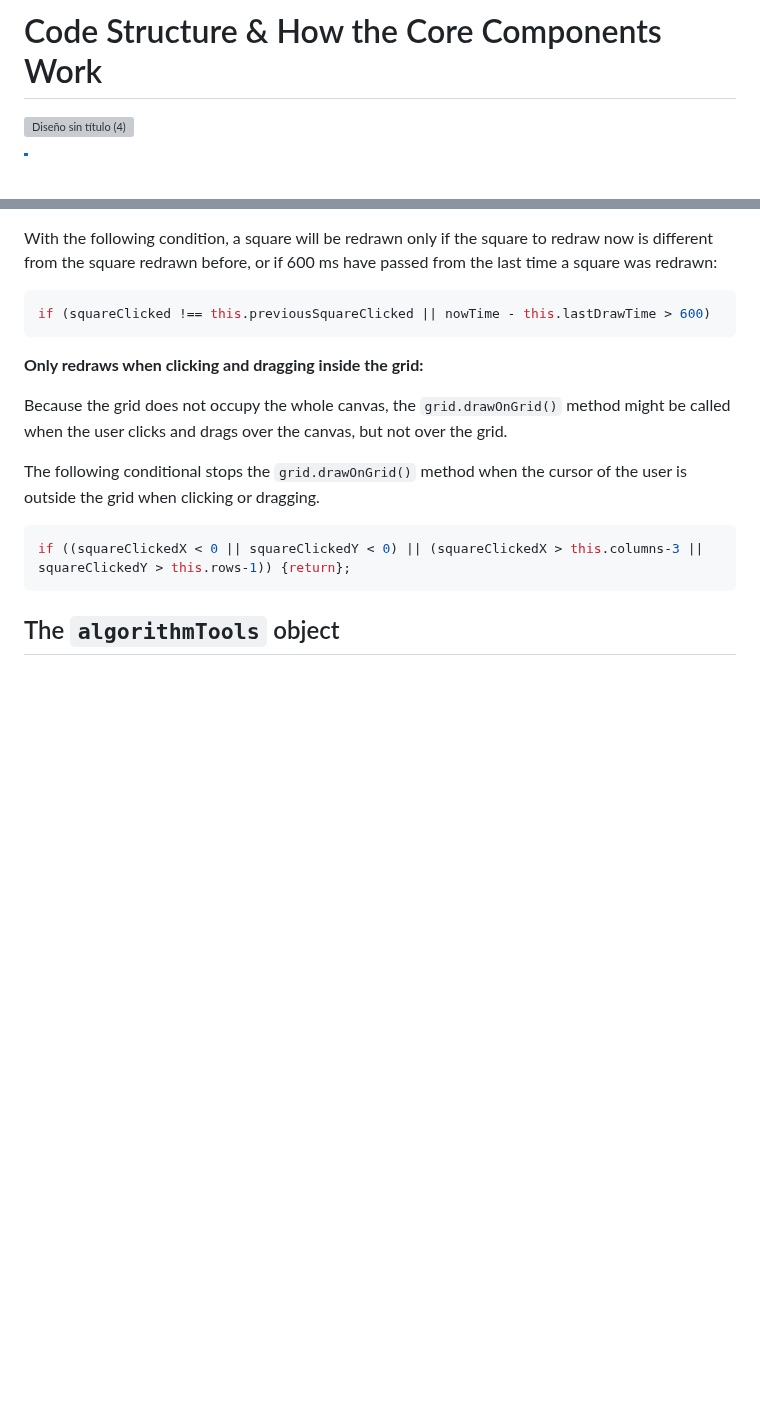
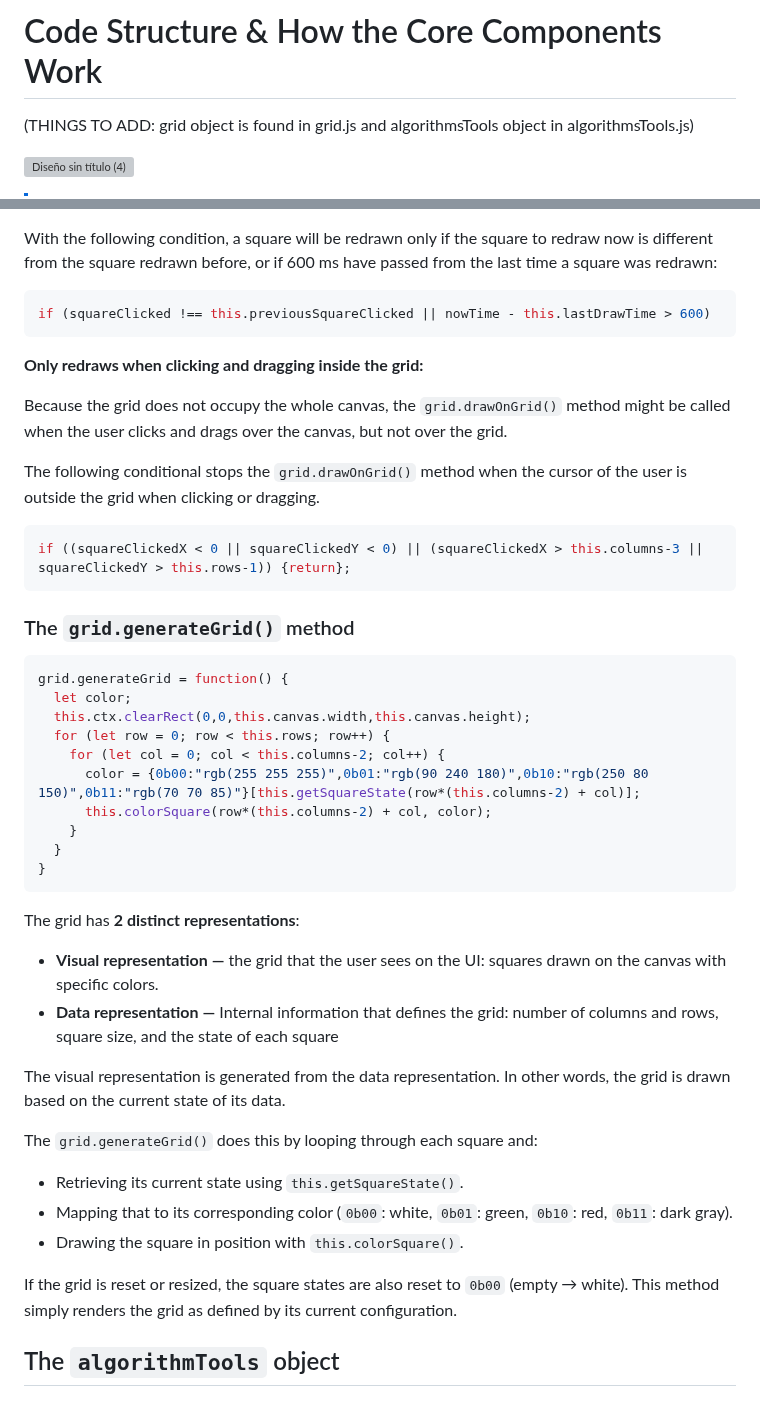
Before and after one commit to Joaquin-E-Serraiti/pathfinding-visualizer, a Markdown page: CODEBASE.md, 2 parts joined by grey strips. Drawn GitHub-style; blank space fills up the shorter version; grey boxes are pictures that could not be loaded.

````diff
--- a/CODEBASE.md
+++ b/CODEBASE.md
@@ -1,4 +1,7 @@
 # Code Structure & How the Core Components Work
+
+(THINGS TO ADD: grid object is found in grid.js and algorithmsTools object in algorithmsTools.js)
+
 
 ![Diseño sin título (4)](https://github.com/user-attachments/assets/7788d72d-dcac-40e1-8504-d1179b9cd09a)
 
@@ -183,4 +186,35 @@ The following conditional stops the `grid.drawOnGrid()` method when the cursor o
 if ((squareClickedX < 0 || squareClickedY < 0) || (squareClickedX > this.columns-3 || squareClickedY > this.rows-1)) {return};
 ```
 
+### The `grid.generateGrid()` method
+
+```js
+grid.generateGrid = function() {
+  let color;
+  this.ctx.clearRect(0,0,this.canvas.width,this.canvas.height);
+  for (let row = 0; row < this.rows; row++) {
+    for (let col = 0; col < this.columns-2; col++) {
+      color = {0b00:"rgb(255 255 255)",0b01:"rgb(90 240 180)",0b10:"rgb(250 80 150)",0b11:"rgb(70 70 85)"}[this.getSquareState(row*(this.columns-2) + col)];
+      this.colorSquare(row*(this.columns-2) + col, color);
+    }
+  }
+}
+```
+
+The grid has **2 distinct representations**:
+
+- **Visual representation —** the grid that the user sees on the UI: squares drawn on the canvas with specific colors.
+- **Data representation —** Internal information that defines the grid: number of columns and rows, square size, and the state of each square
+
+The visual representation is generated from the data representation. In other words, the grid is drawn based on the current state of its data.
+
+The `grid.generateGrid()` does this by looping through each square and:
+
+- Retrieving its current state using `this.getSquareState()`.
+- Mapping that to its corresponding color (`0b00`: white, `0b01`: green, `0b10`: red, `0b11`: dark gray).
+- Drawing the square in position with `this.colorSquare()`.
+
+If the grid is reset or resized, the square states are also reset to `0b00` (empty → white). This method simply renders the grid as defined by its current configuration.
+
+
 ## The `algorithmTools` object
````
